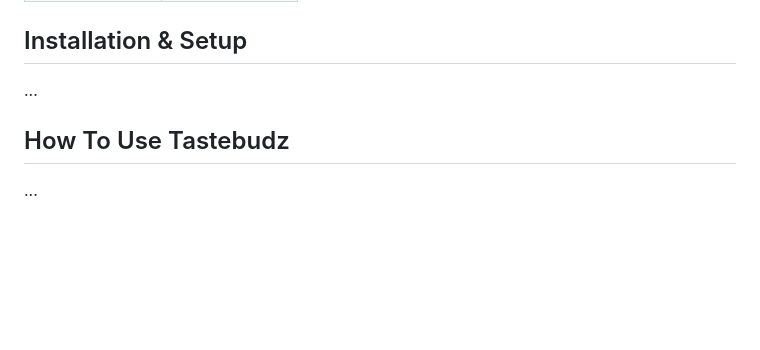
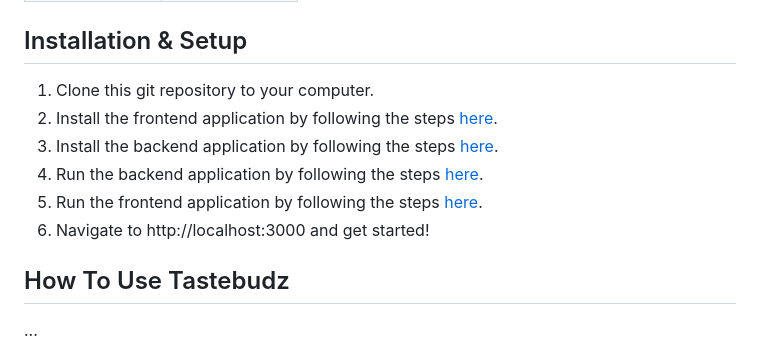
Before and after one commit to sbastien14/tastebudz, a Markdown page: README.md, the part around the change. GitHub-like rendering; blank space fills up the shorter version.

Commit message:
Added overall installation instructions.

```diff
--- a/README.md
+++ b/README.md
@@ -9,7 +9,12 @@ In addition to the information below on installation, setup, and testing, we hav
 | UI/UX Designs | [designs/](designs/) |
 
 ## Installation & Setup
-...
+1. Clone this git repository to your computer.
+2. Install the frontend application by following the steps [here](#installation).
+3. Install the backend application by following the steps [here](#installation-1).
+4. Run the backend application by following the steps [here](#running-the-backend).
+5. Run the frontend application by following the steps [here](#running-the-frontend).
+6. Navigate to http://localhost:3000 and get started!
 
 ## How To Use Tastebudz
 ...
```
